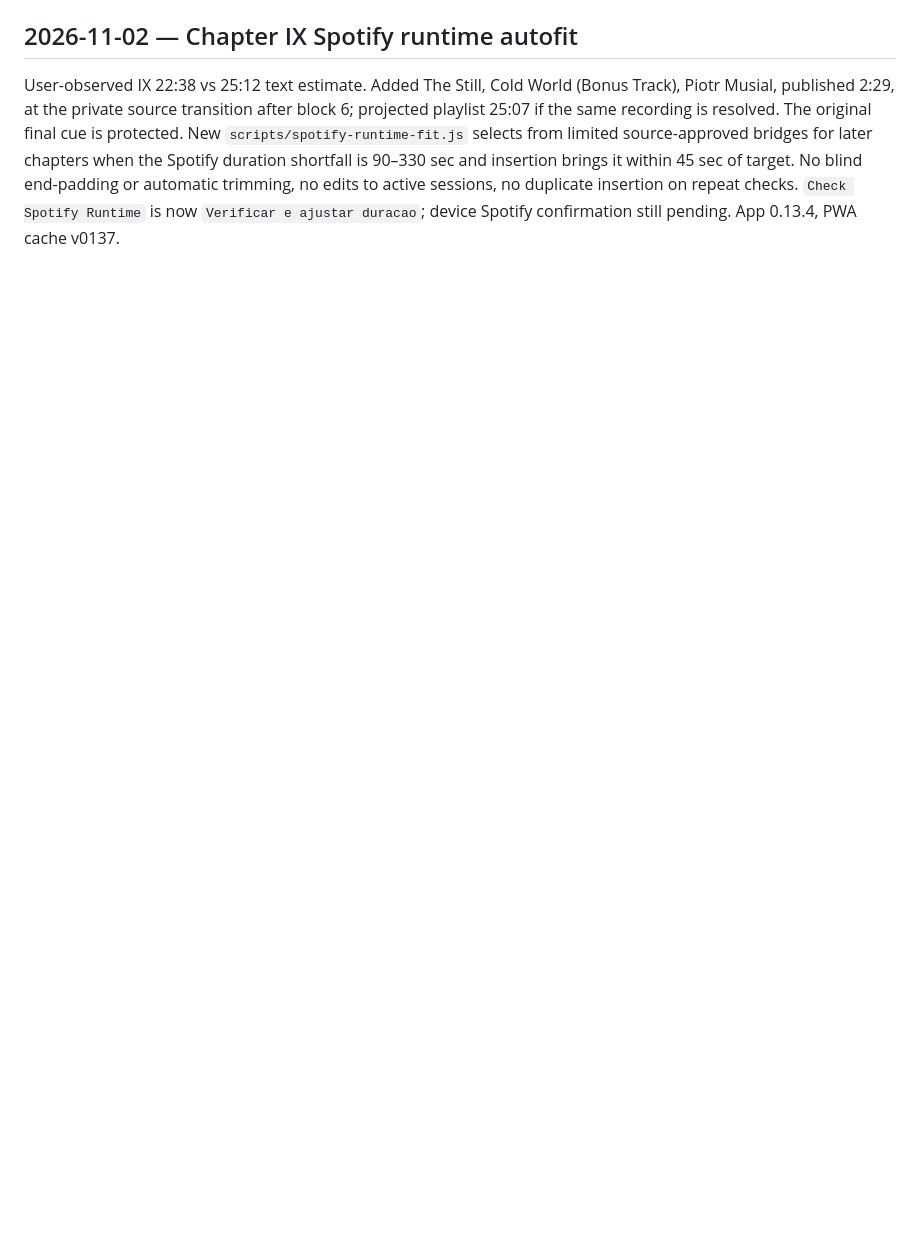
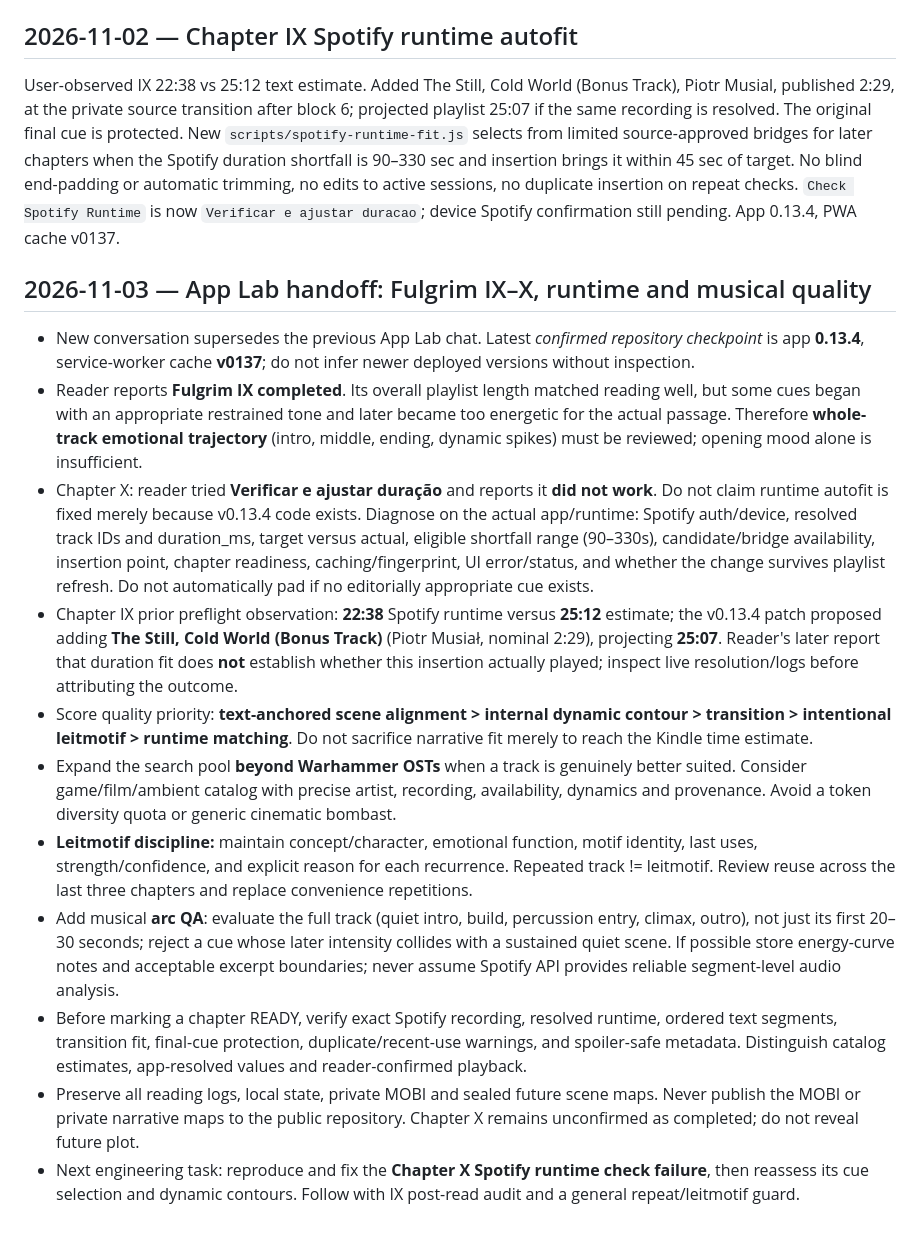
Before and after one commit to TitioChubaca/heresy-score, a Markdown page: docs/HERESY_SCORE_CONTEXT.md, the part around the change. Drawn GitHub-style; blank space fills up the shorter version.

Commit message:
docs: handoff App Lab context and Fulgrim IX-X Spotify/music QA

```diff
--- a/docs/HERESY_SCORE_CONTEXT.md
+++ b/docs/HERESY_SCORE_CONTEXT.md
@@ -338,3 +338,16 @@ After Flight of the Eisenstein is finished, refactor rather than stacking more r
 
 ## 2026-11-02 — Chapter IX Spotify runtime autofit
 User-observed IX 22:38 vs 25:12 text estimate. Added The Still, Cold World (Bonus Track), Piotr Musial, published 2:29, at the private source transition after block 6; projected playlist 25:07 if the same recording is resolved. The original final cue is protected. New `scripts/spotify-runtime-fit.js` selects from limited source-approved bridges for later chapters when the Spotify duration shortfall is 90–330 sec and insertion brings it within 45 sec of target. No blind end-padding or automatic trimming, no edits to active sessions, no duplicate insertion on repeat checks. `Check Spotify Runtime` is now `Verificar e ajustar duracao`; device Spotify confirmation still pending. App 0.13.4, PWA cache v0137.
+
+## 2026-11-03 — App Lab handoff: Fulgrim IX–X, runtime and musical quality
+- New conversation supersedes the previous App Lab chat. Latest *confirmed repository checkpoint* is app **0.13.4**, service-worker cache **v0137**; do not infer newer deployed versions without inspection.
+- Reader reports **Fulgrim IX completed**. Its overall playlist length matched reading well, but some cues began with an appropriate restrained tone and later became too energetic for the actual passage. Therefore **whole-track emotional trajectory** (intro, middle, ending, dynamic spikes) must be reviewed; opening mood alone is insufficient.
+- Chapter X: reader tried **Verificar e ajustar duração** and reports it **did not work**. Do not claim runtime autofit is fixed merely because v0.13.4 code exists. Diagnose on the actual app/runtime: Spotify auth/device, resolved track IDs and duration_ms, target versus actual, eligible shortfall range (90–330s), candidate/bridge availability, insertion point, chapter readiness, caching/fingerprint, UI error/status, and whether the change survives playlist refresh. Do not automatically pad if no editorially appropriate cue exists.
+- Chapter IX prior preflight observation: **22:38** Spotify runtime versus **25:12** estimate; the v0.13.4 patch proposed adding **The Still, Cold World (Bonus Track)** (Piotr Musiał, nominal 2:29), projecting **25:07**. Reader's later report that duration fit does **not** establish whether this insertion actually played; inspect live resolution/logs before attributing the outcome.
+- Score quality priority: **text-anchored scene alignment > internal dynamic contour > transition > intentional leitmotif > runtime matching**. Do not sacrifice narrative fit merely to reach the Kindle time estimate.
+- Expand the search pool **beyond Warhammer OSTs** when a track is genuinely better suited. Consider game/film/ambient catalog with precise artist, recording, availability, dynamics and provenance. Avoid a token diversity quota or generic cinematic bombast.
+- **Leitmotif discipline:** maintain concept/character, emotional function, motif identity, last uses, strength/confidence, and explicit reason for each recurrence. Repeated track != leitmotif. Review reuse across the last three chapters and replace convenience repetitions.
+- Add musical **arc QA**: evaluate the full track (quiet intro, build, percussion entry, climax, outro), not just its first 20–30 seconds; reject a cue whose later intensity collides with a sustained quiet scene. If possible store energy-curve notes and acceptable excerpt boundaries; never assume Spotify API provides reliable segment-level audio analysis.
+- Before marking a chapter READY, verify exact Spotify recording, resolved runtime, ordered text segments, transition fit, final-cue protection, duplicate/recent-use warnings, and spoiler-safe metadata. Distinguish catalog estimates, app-resolved values and reader-confirmed playback.
+- Preserve all reading logs, local state, private MOBI and sealed future scene maps. Never publish the MOBI or private narrative maps to the public repository. Chapter X remains unconfirmed as completed; do not reveal future plot.
+- Next engineering task: reproduce and fix the **Chapter X Spotify runtime check failure**, then reassess its cue selection and dynamic contours. Follow with IX post-read audit and a general repeat/leitmotif guard.
```
